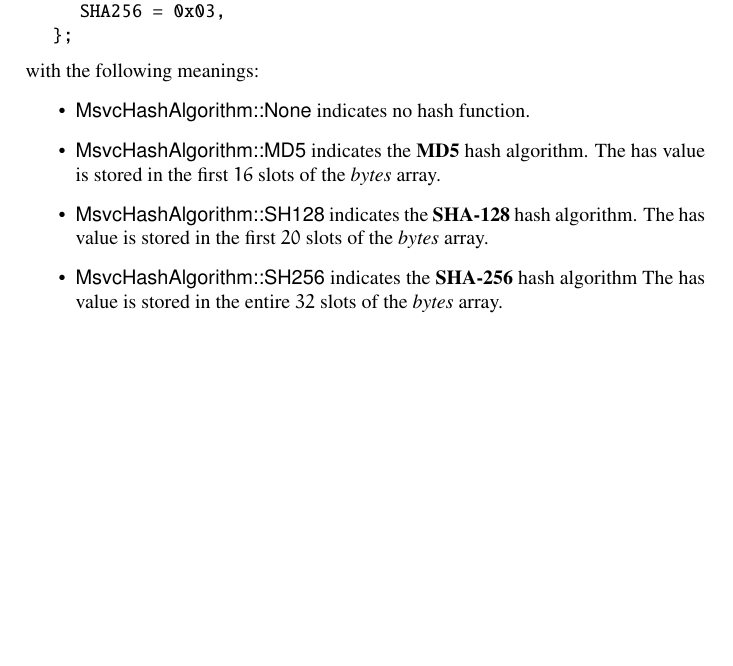
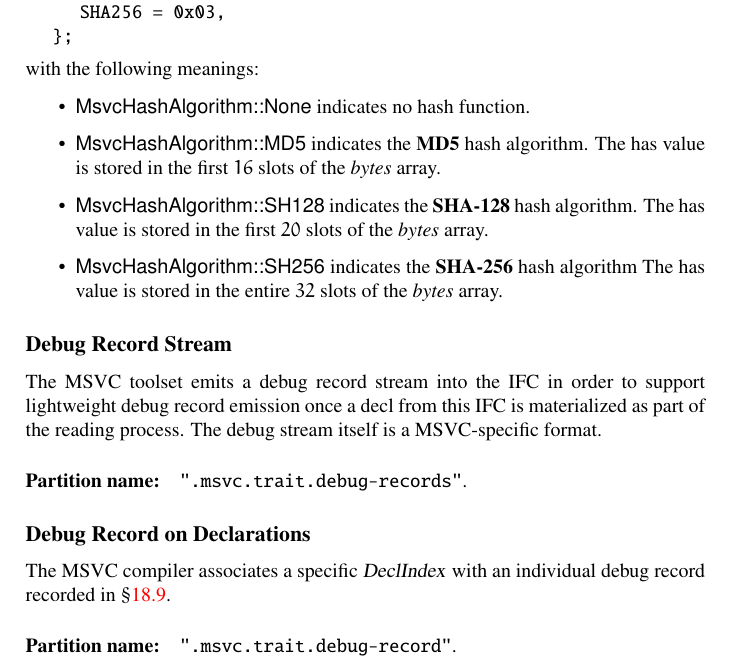
Before and after one commit to microsoft/ifc-spec, a LaTeX thesis (ltx/ifc.tex, which reads ltx/traits.tex): part of page 213 of 251, cut so that both start at the same text, the shorter picture padded with empty space. Compiled offline with pdfLaTeX.

Commit message:
add MSVC-specific traits for persisting debug records into the IFC (#155)

```diff
--- a/ltx/traits.tex
+++ b/ltx/traits.tex
@@ -319,3 +319,20 @@ with the following meanings:
 	\item \valueTag{MsvcHashAlgorithm::SH256} indicates the \textbf{SHA-256} hash algorithm
 	The has value is stored in the entire $32$ slots of the \field{bytes} array.
 \end{itemize}
+
+
+\subsection{Debug Record Stream}
+\label{sec:ifc-msvc-debug-record-stream-trait}
+
+The MSVC toolset emits a debug record stream into the IFC in order to support lightweight debug record emission once
+a decl from this IFC is materialized as part of the reading process.  The debug stream itself is a MSVC-specific format.
+
+\partition{.msvc.trait.debug-records}
+
+
+\subsection{Debug Record on Declarations}
+\label{sec:ifc-msvc-debug-record-trait}
+
+The MSVC compiler associates a specific \type{DeclIndex} with an individual debug record recorded in \secref{sec:ifc-msvc-debug-record-stream-trait}.
+
+\partition{.msvc.trait.debug-record}
```
